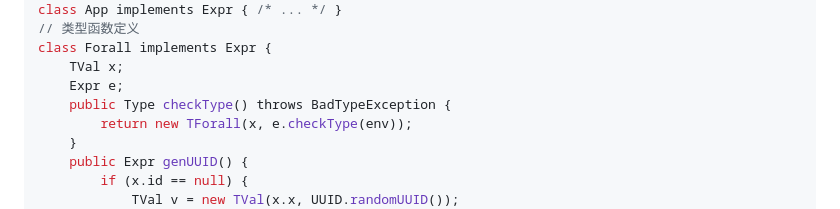
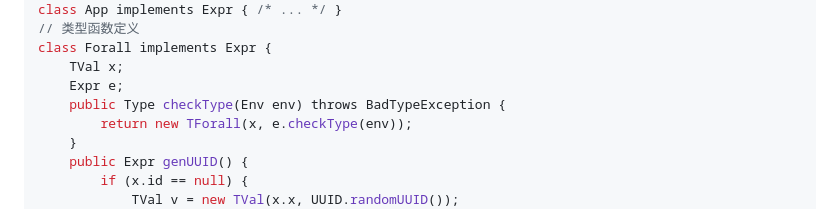
Before and after one commit to niltok/magic-in-ten-mins, a Markdown page: doc/SystemF.md, the part around the change. GitHub-like rendering.

Commit message:
Fix a typo in SystemF.md

```diff
--- a/doc/SystemF.md
+++ b/doc/SystemF.md
@@ -140,7 +140,7 @@ class App implements Expr { /* ... */ }
 class Forall implements Expr {
     TVal x;
     Expr e;
-    public Type checkType() throws BadTypeException {
+    public Type checkType(Env env) throws BadTypeException {
         return new TForall(x, e.checkType(env));
     }
     public Expr genUUID() {
```
